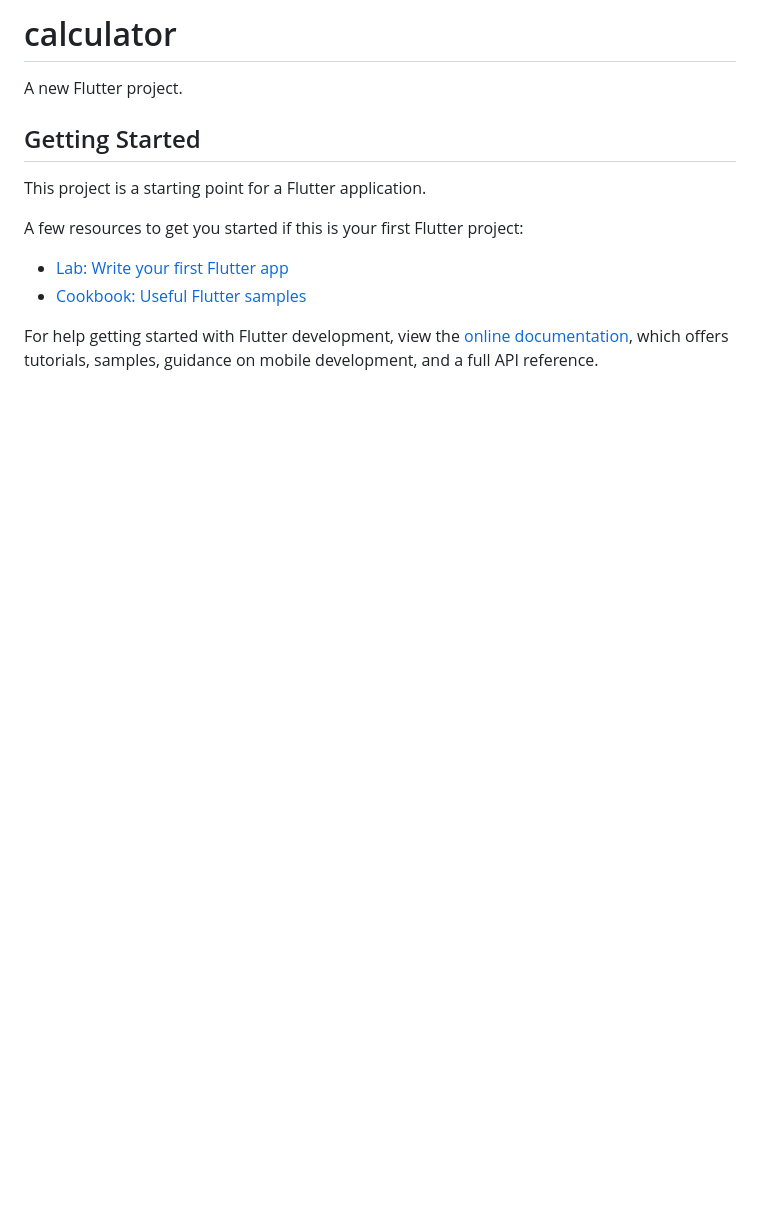
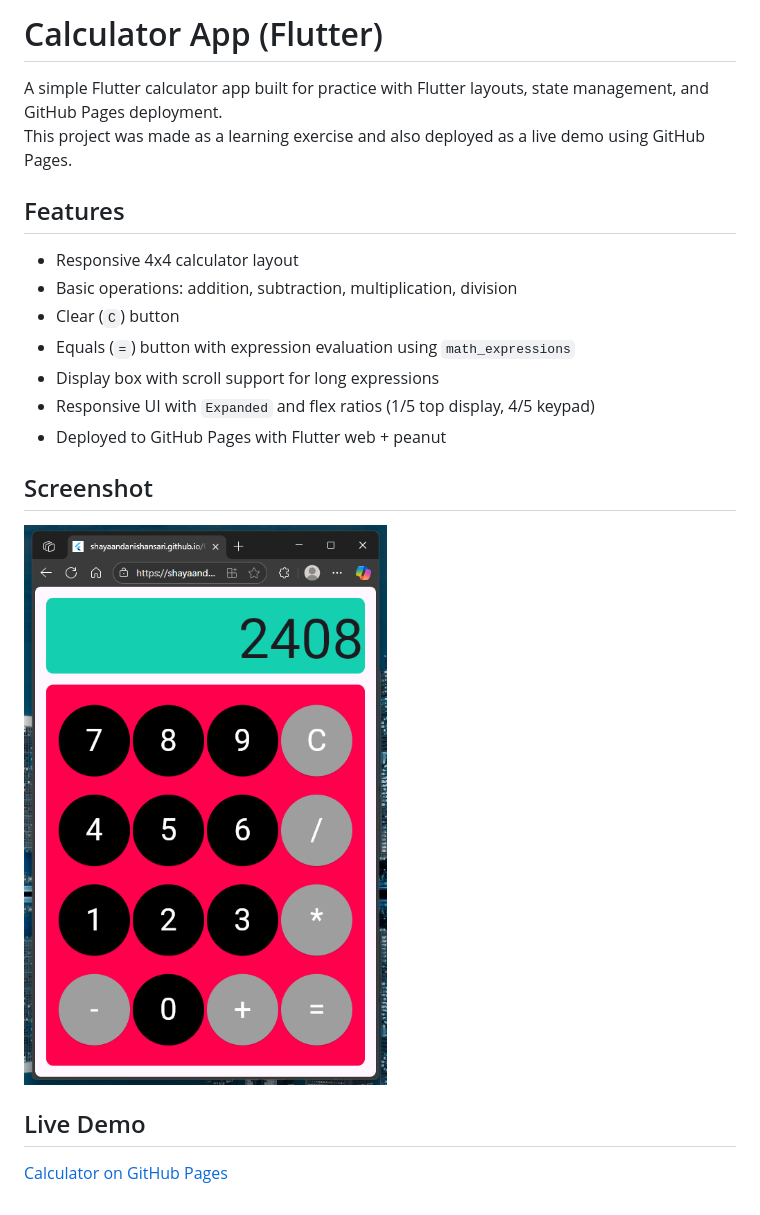
Before and after one commit to shayaandanishansari/CalculatorFlutterAppDemoShayaan, a Markdown page: README.md, the part around the change. Rendered like a GitHub page; pictures changed too: img.png (added); blank space fills up the shorter version.

Commit message:
Updated README with screenshot and live demo link

```diff
--- a/README.md
+++ b/README.md
@@ -1,16 +1,19 @@
-# calculator
+# Calculator App (Flutter)
 
-A new Flutter project.
+A simple Flutter calculator app built for practice with Flutter layouts, state management, and GitHub Pages deployment.
+This project was made as a learning exercise and also deployed as a live demo using GitHub Pages.
 
-## Getting Started
+## Features
+- Responsive 4x4 calculator layout
+- Basic operations: addition, subtraction, multiplication, division
+- Clear (`C`) button
+- Equals (`=`) button with expression evaluation using `math_expressions`
+- Display box with scroll support for long expressions
+- Responsive UI with `Expanded` and flex ratios (1/5 top display, 4/5 keypad)
+- Deployed to GitHub Pages with Flutter web + peanut
 
-This project is a starting point for a Flutter application.
+## Screenshot
+![img.png](img.png)
 
-A few resources to get you started if this is your first Flutter project:
-
-- [Lab: Write your first Flutter app](https://docs.flutter.dev/get-started/codelab)
-- [Cookbook: Useful Flutter samples](https://docs.flutter.dev/cookbook)
-
-For help getting started with Flutter development, view the
-[online documentation](https://docs.flutter.dev/), which offers tutorials,
-samples, guidance on mobile development, and a full API reference.
+## Live Demo
+[Calculator on GitHub Pages](https://shayaandanishansari.github.io/CalculatorFlutterAppDemoShayaan/)
```
